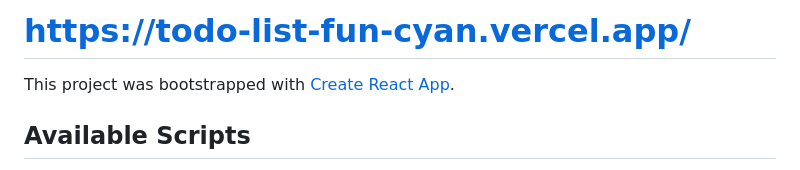
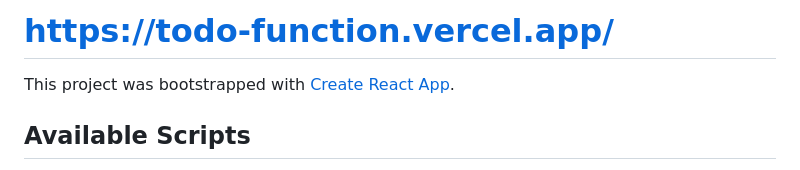
Before and after one commit to StasZ2023/todo-fun, a Markdown page: README.md, the part around the change. GitHub-like rendering.

```diff
--- a/README.md
+++ b/README.md
@@ -1,4 +1,4 @@
-# https://todo-list-fun-cyan.vercel.app/
+# https://todo-function.vercel.app/
 
 This project was bootstrapped with [Create React App](https://github.com/facebook/create-react-app).
 
```
